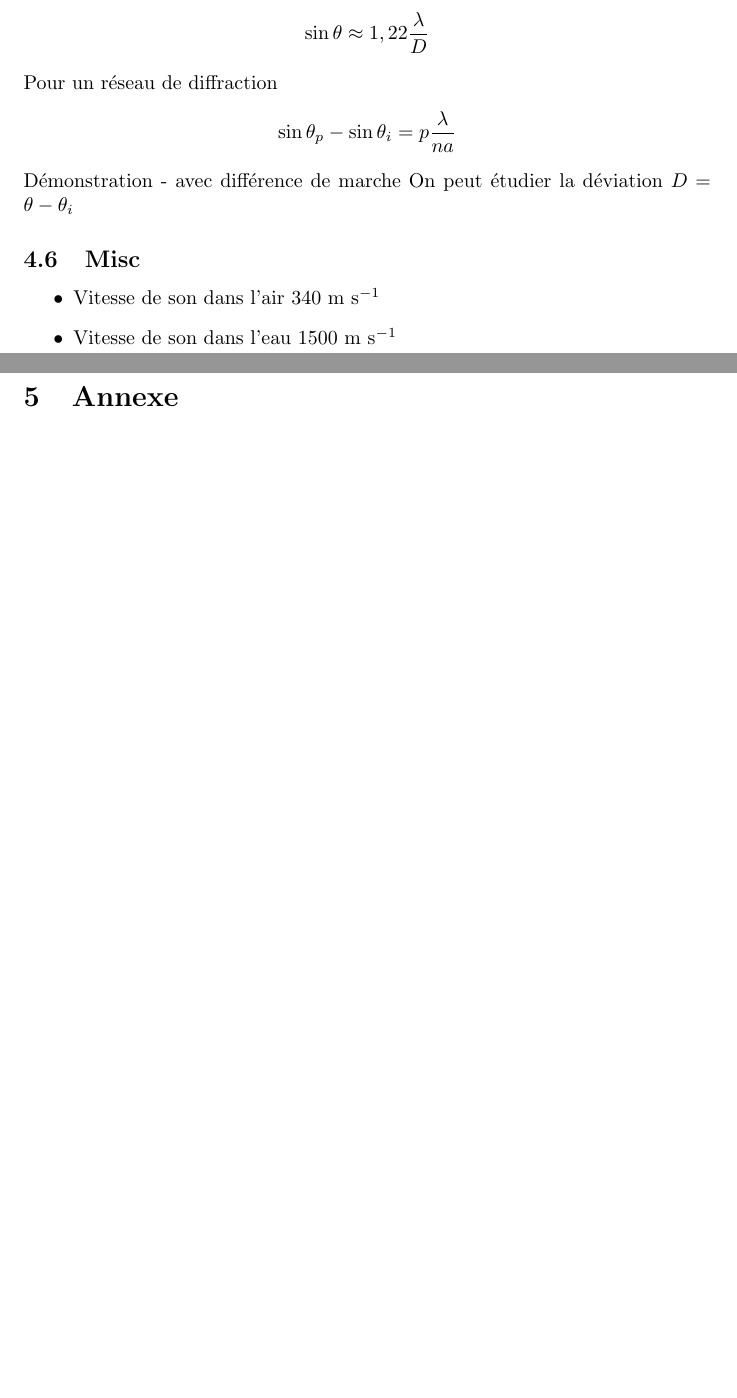
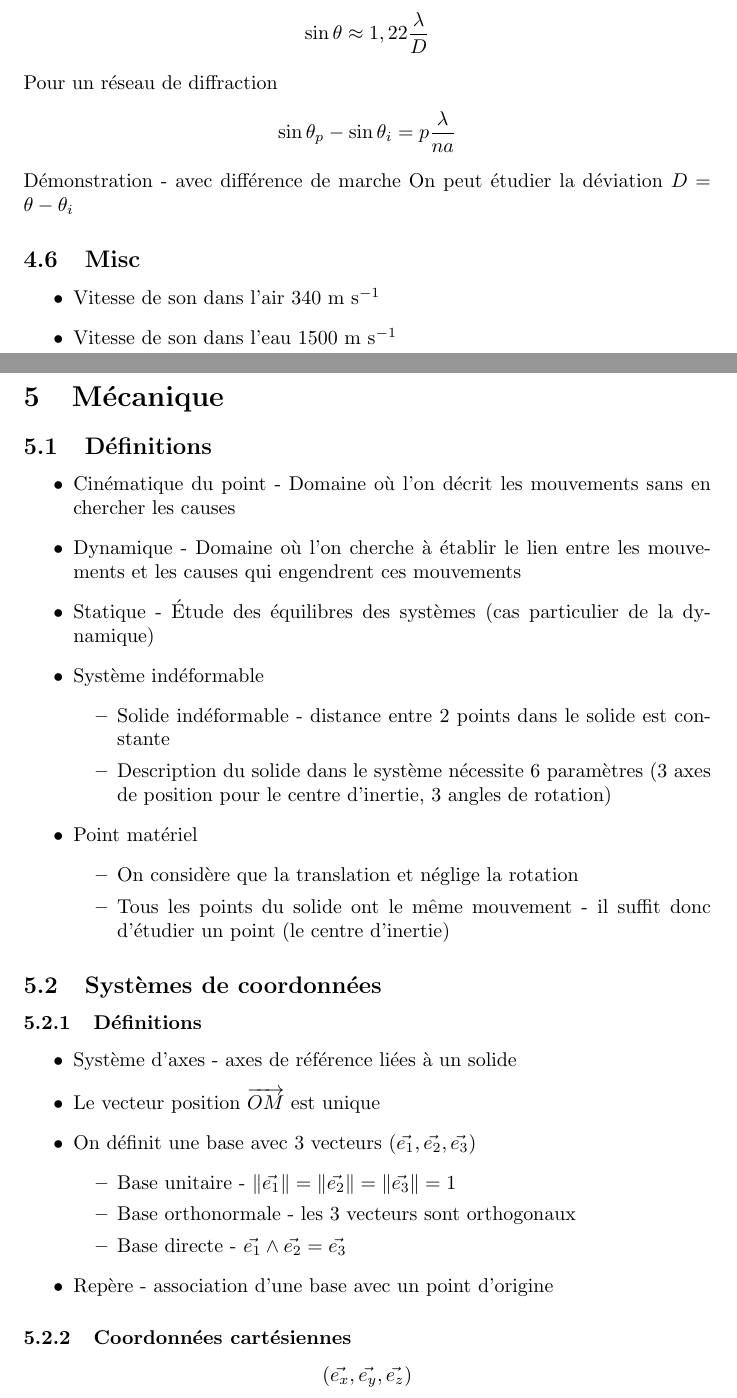
Before and after one commit to palpatinezw/sup, a LaTeX document (PHYS/PHYS.tex): two parts of pages 18 and 19 of 21 before the commit and two parts of pages 18 and 19 of 25 after it, joined at a grey line, cut so that both start at the same text, the shorter picture padded with empty space. Compiled offline with pdfLaTeX.

Commit message:
Headers, bases, and bs

```diff
--- a/PHYS/PHYS.tex
+++ b/PHYS/PHYS.tex
@@ -5,6 +5,9 @@
 \usepackage{textcomp}
 \usepackage{gensymb}
 \usepackage{array}
+
+\graphicspath{ {./img/} }
+\input{../headers.tex}
 
 \title{PHYSIQUE}
 \author{SALIKEL}
@@ -607,4 +610,39 @@ Pour un réseau de diffraction
     \item Vitesse de son dans l'eau $1500 \text{ m s}^{-1}$
 \end{itemize}
 
+\clearpage
+\section{Mécanique}
 
+\subsection{Définitions}
+\begin{itemize}
+    \item Cinématique du point - Domaine où l'on décrit les mouvements sans en chercher les causes
+    \item Dynamique - Domaine où l'on cherche à établir le lien entre les mouvements et les causes qui engendrent ces mouvements
+    \item Statique - Étude des équilibres des systèmes (cas particulier de la dynamique)
+    \item Système indéformable
+    \begin{itemize}
+        \item Solide indéformable - distance entre 2 points dans le solide est constante
+        \item Description du solide dans le système nécessite 6 paramètres (3 axes de position pour le centre d'inertie, 3 angles de rotation)
+    \end{itemize}
+    \item Point matériel
+    \begin{itemize}
+        \item On considère que la translation et néglige la rotation
+        \item Tous les points du solide ont le même mouvement - il suffit donc d'étudier un point (le centre d'inertie)
+    \end{itemize}
+\end{itemize}
+
+\subsection{Systèmes de coordonnées}
+\subsubsection{Définitions}
+\begin{itemize}
+    \item Système d'axes - axes de référence liées à un solide
+    \item Le vecteur position $ \overrightarrow{OM} $ est unique
+    \item On définit une base avec 3 vecteurs $ (\vec{e_1}, \vec{e_2}, \vec{e_3}) $
+    \begin{itemize}
+        \item Base unitaire - $ \| \vec{e_1} \| = \| \vec{e_2} \| = \| \vec{e_3} \| = 1 $
+        \item Base orthonormale - les 3 vecteurs sont orthogonaux
+        \item Base directe - $ \vec{e_1} \wedge \vec{e_2} = \vec{e_3} $
+    \end{itemize}
+    \item Repère - association d'une base avec un point d'origine
+\end{itemize}
+
+\subsubsection{Coordonnées cartésiennes}
+\[ (\vec{e_x}, \vec{e_y}, \vec{e_z}) \]
```
Also changed, not shown: MATH/MATH.tex (+3 -9 lines), headers.tex (added, +16 -0 lines), MATH/MATH.pdf, PHYS/PHYS.pdf, PHYS/img/cartesienne.jpg (added), PHYS/img/cylindrique.jpg (added), PHYS/img/spherique.jpg (added), PHYS/PHYS.tex (48 more changed lines).
